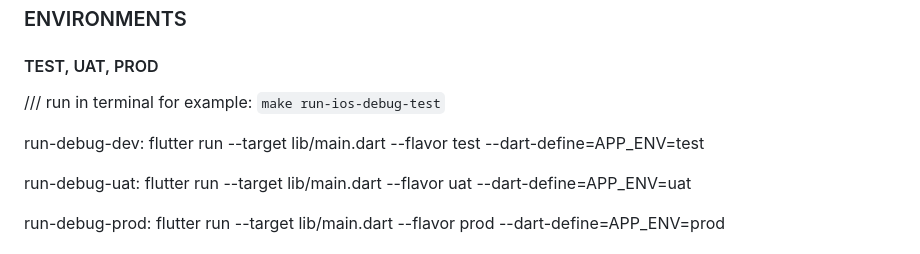
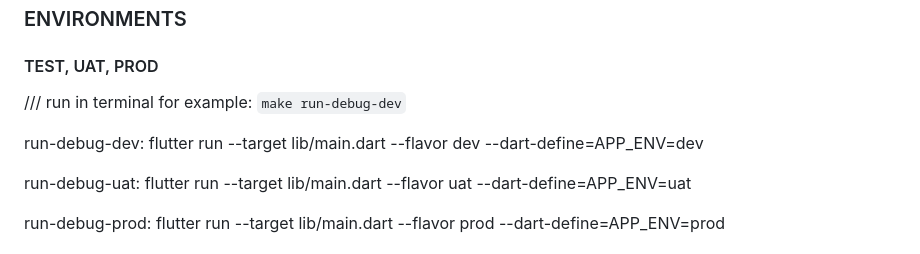
Before and after one commit to umutbariscoskun/JuneCase, a Markdown page: README.md, the part around the change. Drawn GitHub-style.

```diff
--- a/README.md
+++ b/README.md
@@ -24,10 +24,10 @@ A new Flutter project.
 
 #### TEST, UAT, PROD
 
-/// run in terminal for example: `make run-ios-debug-test`
+/// run in terminal for example: `make run-debug-dev`
 
 run-debug-dev:
-	flutter run --target lib/main.dart --flavor test --dart-define=APP_ENV=test
+	flutter run --target lib/main.dart --flavor dev --dart-define=APP_ENV=dev
 
 run-debug-uat:
 	flutter run --target lib/main.dart --flavor uat --dart-define=APP_ENV=uat
```
